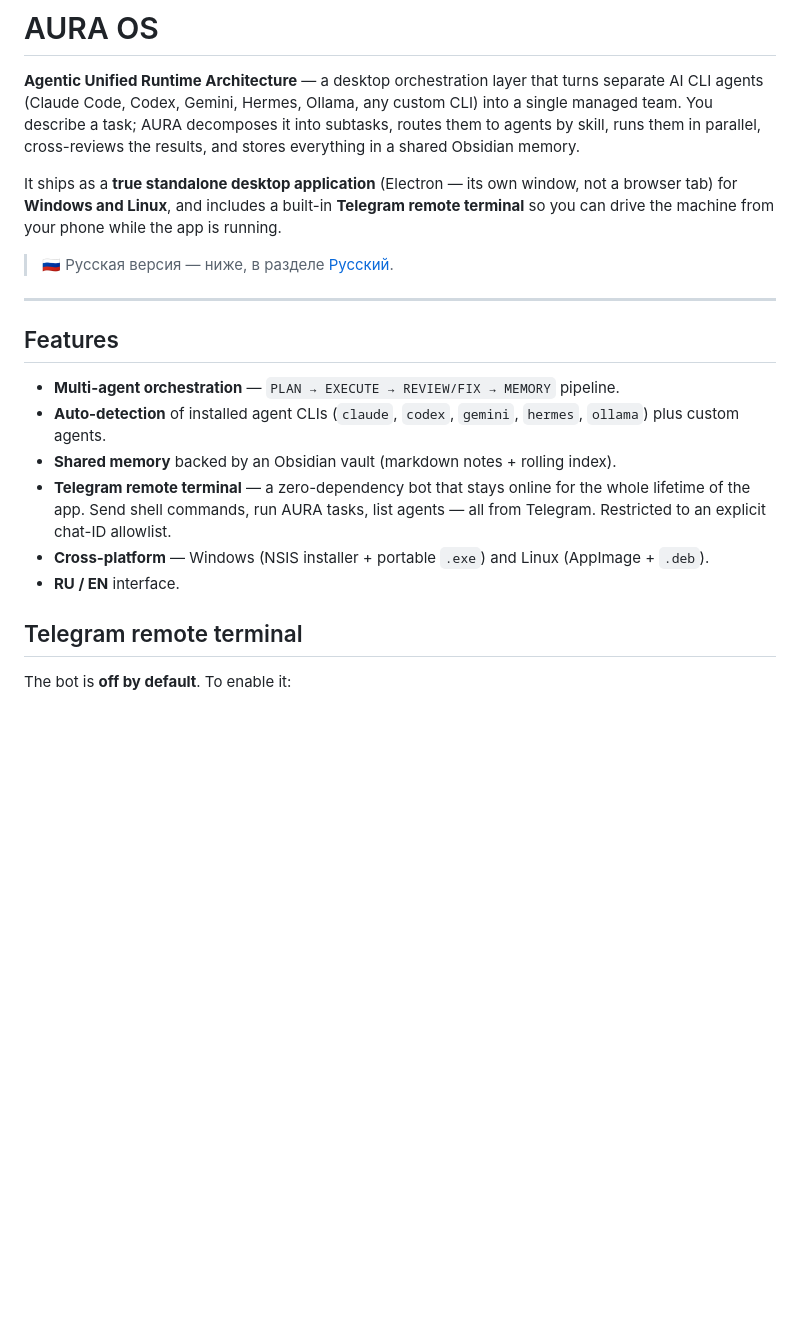
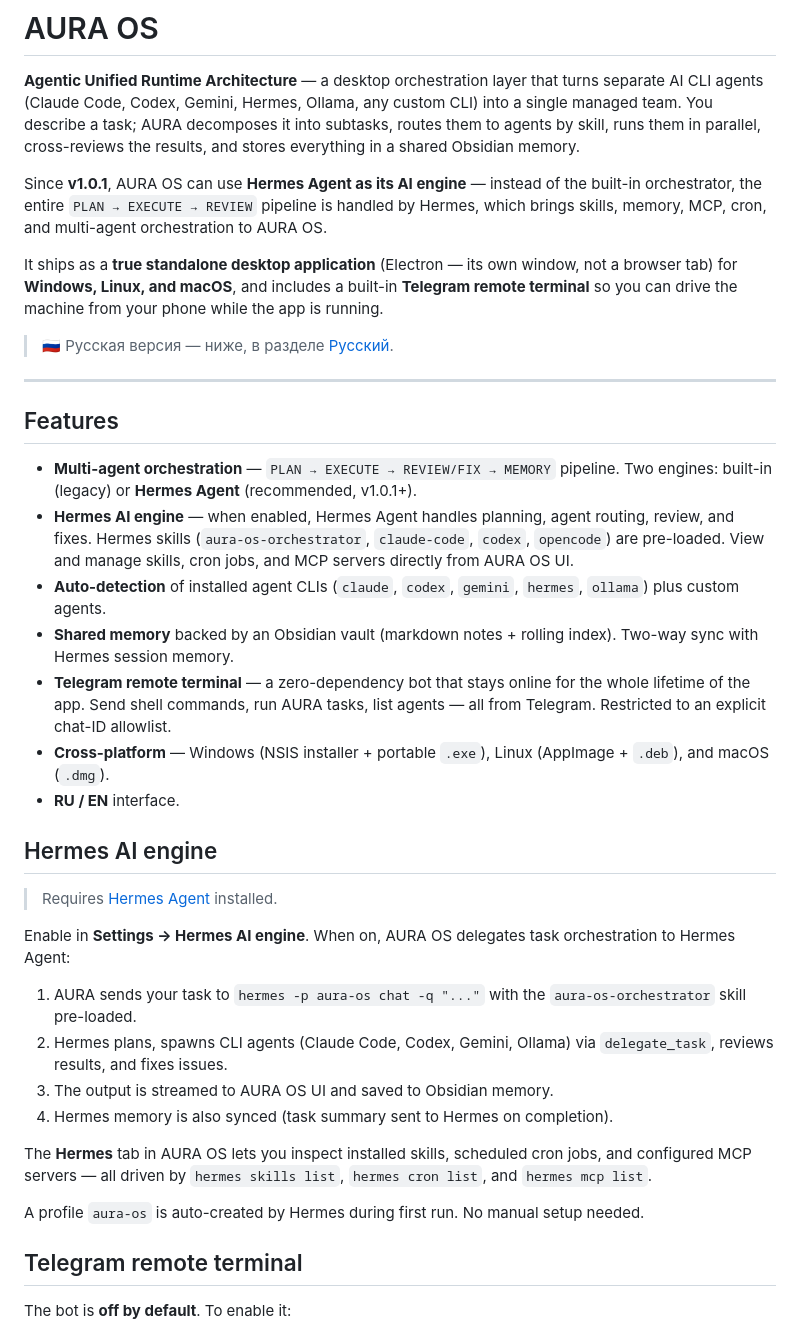
Before and after one commit to Ursegorus/AURA-OS, a Markdown page: README.md, the part around one of its changes. Drawn GitHub-style; blank space fills up the shorter version.

```diff
--- a/README.md
+++ b/README.md
@@ -6,9 +6,14 @@ into a single managed team. You describe a task; AURA decomposes it into subtask
 routes them to agents by skill, runs them in parallel, cross-reviews the results,
 and stores everything in a shared Obsidian memory.
 
+Since **v1.0.1**, AURA OS can use **Hermes Agent as its AI engine** — instead of the
+built-in orchestrator, the entire `PLAN → EXECUTE → REVIEW` pipeline is handled by
+Hermes, which brings skills, memory, MCP, cron, and multi-agent orchestration to
+AURA OS.
+
 It ships as a **true standalone desktop application** (Electron — its own window, not
-a browser tab) for **Windows and Linux**, and includes a built-in **Telegram remote
-terminal** so you can drive the machine from your phone while the app is running.
+a browser tab) for **Windows, Linux, and macOS**, and includes a built-in **Telegram
+remote terminal** so you can drive the machine from your phone while the app is running.
 
 > 🇷🇺 Русская версия — ниже, в разделе [Русский](#русский).
 
@@ -17,14 +22,41 @@ terminal** so you can drive the machine from your phone while the app is running
 ## Features
 
 - **Multi-agent orchestration** — `PLAN → EXECUTE → REVIEW/FIX → MEMORY` pipeline.
+  Two engines: built-in (legacy) or **Hermes Agent** (recommended, v1.0.1+).
+- **Hermes AI engine** — when enabled, Hermes Agent handles planning, agent routing,
+  review, and fixes. Hermes skills (`aura-os-orchestrator`, `claude-code`, `codex`,
+  `opencode`) are pre-loaded. View and manage skills, cron jobs, and MCP servers
+  directly from AURA OS UI.
 - **Auto-detection** of installed agent CLIs (`claude`, `codex`, `gemini`, `hermes`, `ollama`) plus custom agents.
 - **Shared memory** backed by an Obsidian vault (markdown notes + rolling index).
+  Two-way sync with Hermes session memory.
 - **Telegram remote terminal** — a zero-dependency bot that stays online for the
   whole lifetime of the app. Send shell commands, run AURA tasks, list agents — all
   from Telegram. Restricted to an explicit chat-ID allowlist.
-- **Cross-platform** — Windows (NSIS installer + portable `.exe`) and Linux
-  (AppImage + `.deb`).
+- **Cross-platform** — Windows (NSIS installer + portable `.exe`), Linux
+  (AppImage + `.deb`), and macOS (`.dmg`).
 - **RU / EN** interface.
+
+## Hermes AI engine
+
+> Requires [Hermes Agent](https://hermes-agent.nousresearch.com) installed.
+
+Enable in **Settings → Hermes AI engine**. When on, AURA OS delegates task
+orchestration to Hermes Agent:
+
+1. AURA sends your task to `hermes -p aura-os chat -q "..."` with the
+   `aura-os-orchestrator` skill pre-loaded.
+2. Hermes plans, spawns CLI agents (Claude Code, Codex, Gemini, Ollama) via
+   `delegate_task`, reviews results, and fixes issues.
+3. The output is streamed to AURA OS UI and saved to Obsidian memory.
+4. Hermes memory is also synced (task summary sent to Hermes on completion).
+
+The **Hermes** tab in AURA OS lets you inspect installed skills, scheduled cron
+jobs, and configured MCP servers — all driven by `hermes skills list`,
+`hermes cron list`, and `hermes mcp list`.
+
+A profile `aura-os` is auto-created by Hermes during first run. No manual setup
+needed.
 
 ## Telegram remote terminal
 
```
Also changed, not shown: other parts of README.md (+44 -62 lines).
